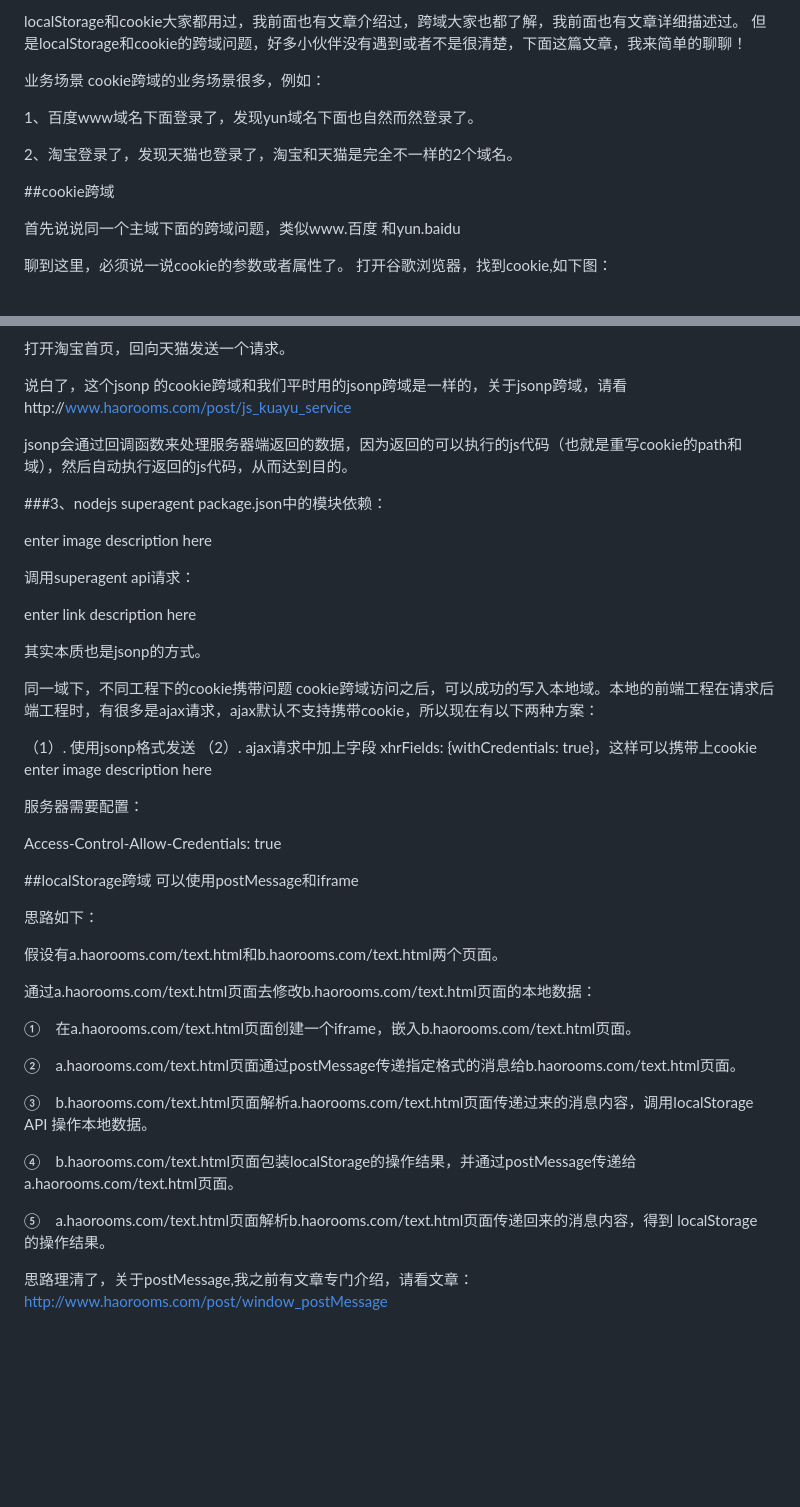
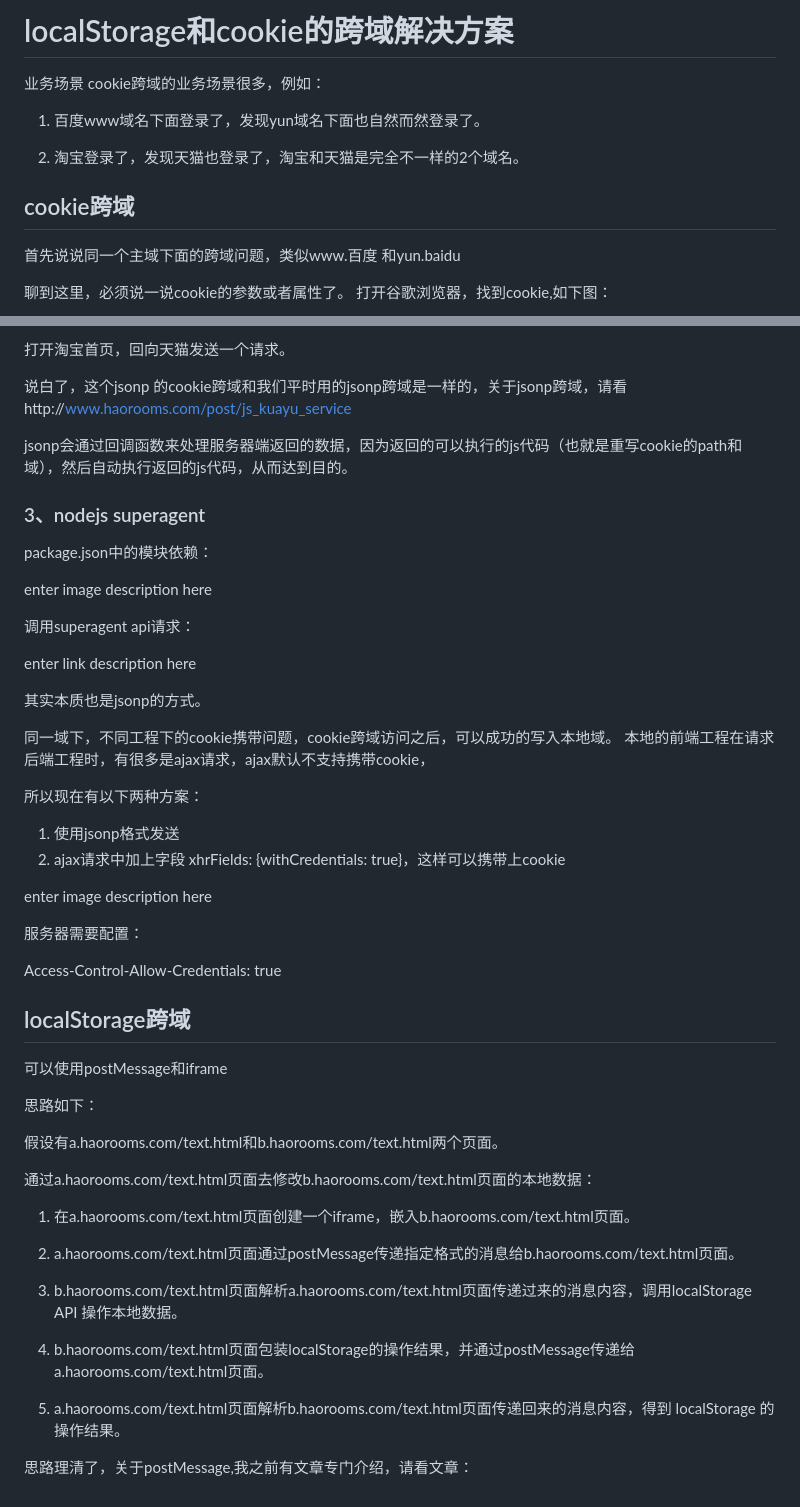
Before and after one commit to liurongsheng/CodeCamp, a Markdown page: 跨域问题/localStorage和cookie的跨域解决方案.md, 2 parts joined by grey strips. GitHub-like rendering; blank space fills up the shorter version.

```diff
--- a/跨域问题/localStorage和cookie的跨域解决方案.md
+++ b/跨域问题/localStorage和cookie的跨域解决方案.md
@@ -1,14 +1,14 @@
-localStorage和cookie大家都用过，我前面也有文章介绍过，跨域大家也都了解，我前面也有文章详细描述过。
-但是localStorage和cookie的跨域问题，好多小伙伴没有遇到或者不是很清楚，下面这篇文章，我来简单的聊聊！
+# localStorage和cookie的跨域解决方案
 
 业务场景
 cookie跨域的业务场景很多，例如：
 
-1、百度www域名下面登录了，发现yun域名下面也自然而然登录了。
+1. 百度www域名下面登录了，发现yun域名下面也自然而然登录了。
 
-2、淘宝登录了，发现天猫也登录了，淘宝和天猫是完全不一样的2个域名。
+1. 淘宝登录了，发现天猫也登录了，淘宝和天猫是完全不一样的2个域名。
 
-##cookie跨域
+
+## cookie跨域
 
 首先说说同一个主域下面的跨域问题，类似www.百度 和yun.baidu
 
@@ -101,11 +107,13 @@ enter image description here
 
 打开淘宝首页，回向天猫发送一个请求。
+
+
 
 说白了，这个jsonp 的cookie跨域和我们平时用的jsonp跨域是一样的，关于jsonp跨域，请看http://www.haorooms.com/post/js_kuayu_service
 
 jsonp会通过回调函数来处理服务器端返回的数据，因为返回的可以执行的js代码（也就是重写cookie的path和域），然后自动执行返回的js代码，从而达到目的。
 
-###3、nodejs superagent
+### 3、nodejs superagent
 package.json中的模块依赖：
 
 enter image description here
@@ -116,11 +124,14 @@ enter link description here
 
 其实本质也是jsonp的方式。
 
-同一域下，不同工程下的cookie携带问题
-cookie跨域访问之后，可以成功的写入本地域。本地的前端工程在请求后端工程时，有很多是ajax请求，ajax默认不支持携带cookie，所以现在有以下两种方案：
+同一域下，不同工程下的cookie携带问题，cookie跨域访问之后，可以成功的写入本地域。
+本地的前端工程在请求后端工程时，有很多是ajax请求，ajax默认不支持携带cookie，
 
-（1）. 使用jsonp格式发送
-（2）. ajax请求中加上字段 xhrFields: {withCredentials: true}，这样可以携带上cookie
+所以现在有以下两种方案：
+
+1. 使用jsonp格式发送
+1. ajax请求中加上字段 xhrFields: {withCredentials: true}，这样可以携带上cookie
+
 enter image description here
 
 服务器需要配置：
@@ -128,7 +139,7 @@ enter image description here
 Access-Control-Allow-Credentials: true
 
 
-##localStorage跨域
+## localStorage跨域
 可以使用postMessage和iframe
 
 思路如下：
@@ -137,14 +148,14 @@ Access-Control-Allow-Credentials: true
 
 通过a.haorooms.com/text.html页面去修改b.haorooms.com/text.html页面的本地数据：
 
-①　在a.haorooms.com/text.html页面创建一个iframe，嵌入b.haorooms.com/text.html页面。
+1. 在a.haorooms.com/text.html页面创建一个iframe，嵌入b.haorooms.com/text.html页面。
 
-②　a.haorooms.com/text.html页面通过postMessage传递指定格式的消息给b.haorooms.com/text.html页面。
+1. a.haorooms.com/text.html页面通过postMessage传递指定格式的消息给b.haorooms.com/text.html页面。
 
-③　b.haorooms.com/text.html页面解析a.haorooms.com/text.html页面传递过来的消息内容，调用localStorage API 操作本地数据。
+1. b.haorooms.com/text.html页面解析a.haorooms.com/text.html页面传递过来的消息内容，调用localStorage API 操作本地数据。
 
-④　b.haorooms.com/text.html页面包装localStorage的操作结果，并通过postMessage传递给a.haorooms.com/text.html页面。
+1. b.haorooms.com/text.html页面包装localStorage的操作结果，并通过postMessage传递给a.haorooms.com/text.html页面。
 
-⑤　a.haorooms.com/text.html页面解析b.haorooms.com/text.html页面传递回来的消息内容，得到 localStorage 的操作结果。
+1. a.haorooms.com/text.html页面解析b.haorooms.com/text.html页面传递回来的消息内容，得到 localStorage 的操作结果。
 
-思路理清了，关于postMessage,我之前有文章专门介绍，请看文章：http://www.haorooms.com/post/window_postMessage
+思路理清了，关于postMessage,我之前有文章专门介绍，请看文章：
```
Also changed, not shown: other parts of 跨域问题/localStorage和cookie的跨域解决方案.md (+15 -9 lines), img/cookies-list.png (renamed from img/Cookies-list.png), img/jsonp淘宝天猫.png (added).
